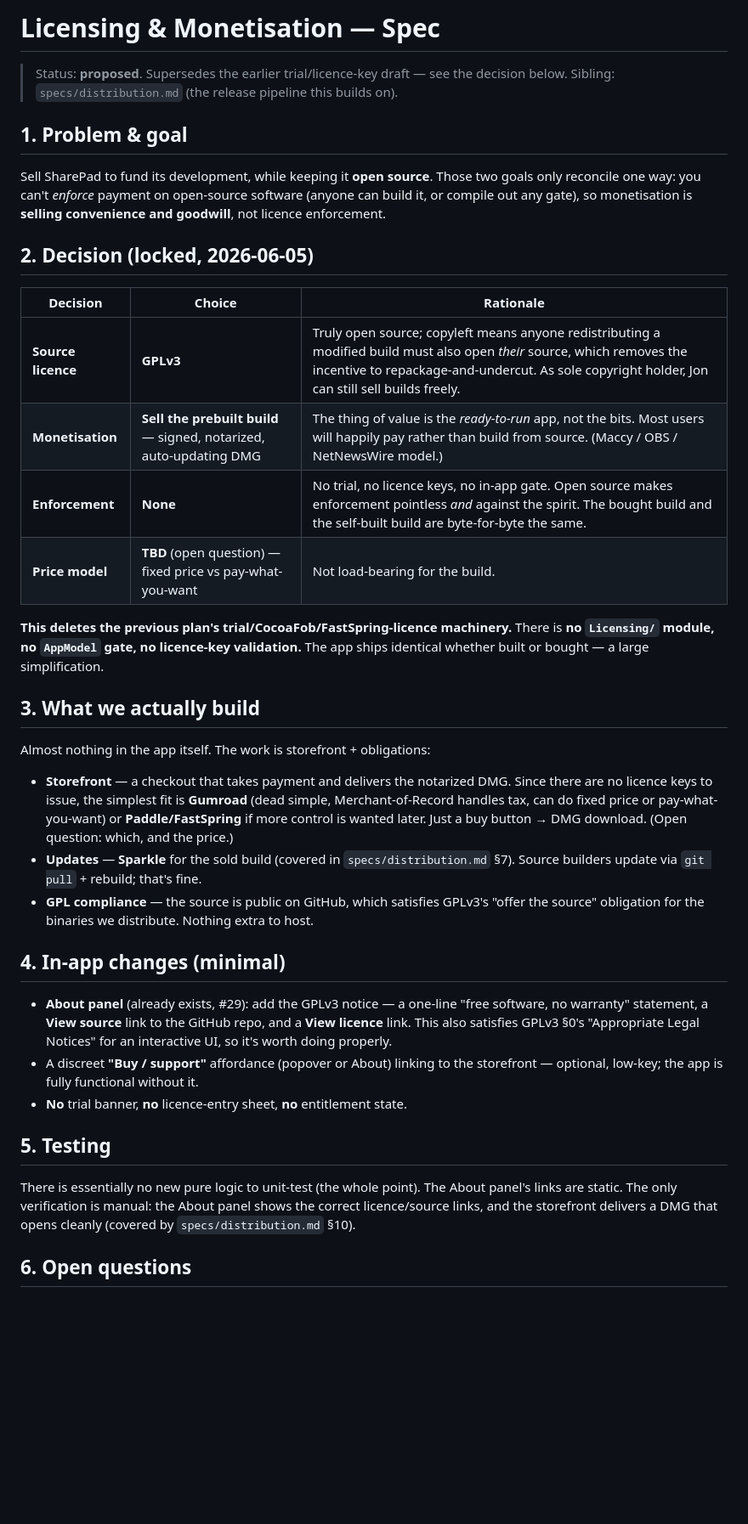
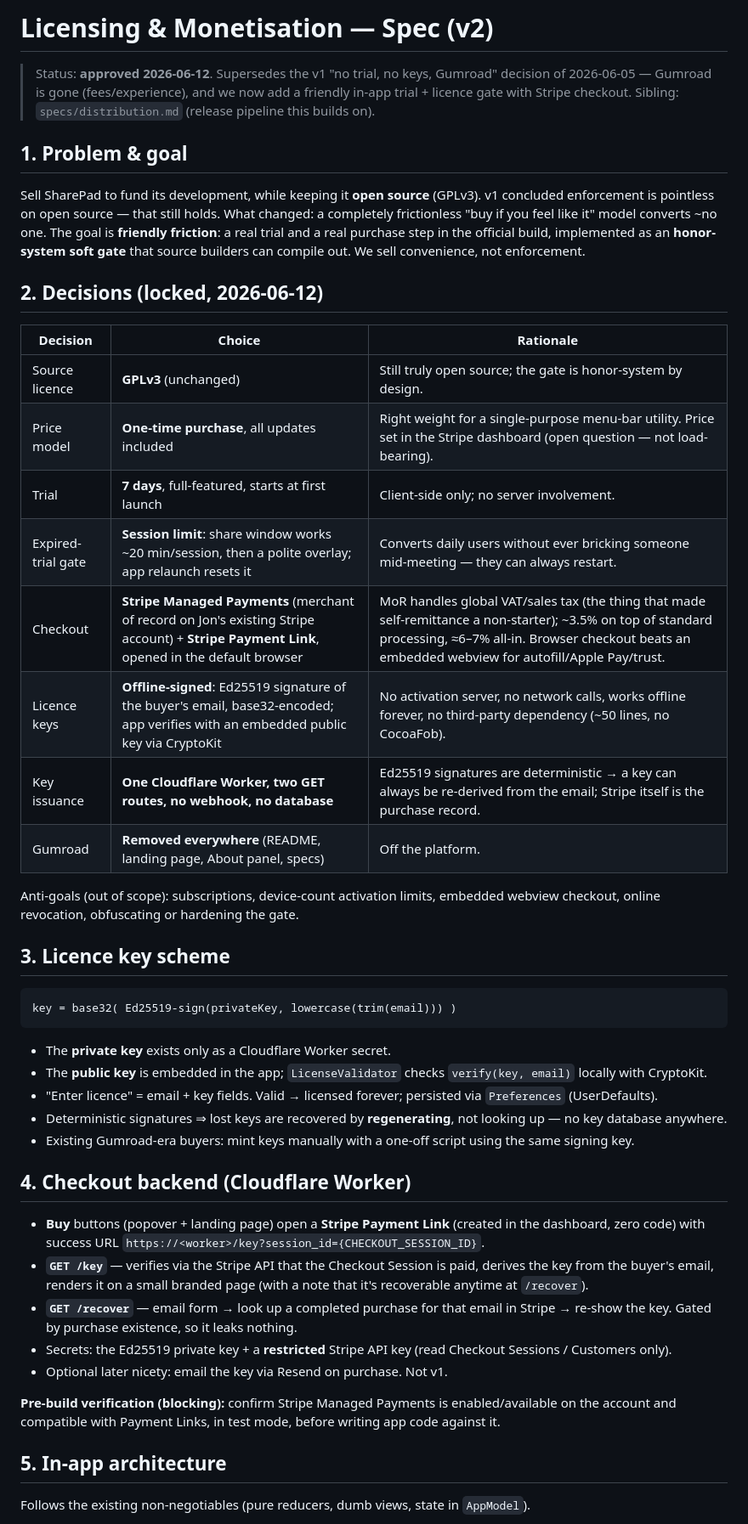
Before and after one commit to jonyardley/SharePad, a Markdown page: specs/licensing.md, the part around one of its changes. Shown at 85% size. Rendered like a GitHub page; blank space fills up the shorter version.

Commit message:
Rewrite licensing spec: 7-day trial + Stripe one-time purchase (v2)
Supersedes the no-trial/Gumroad decision. GPLv3 stays; the official build
gets an honor-system soft gate (7-day trial, then 20-min session limit),
offline Ed25519-signed licence keys, and checkout via Stripe Managed
Payments + a two-route Cloudflare Worker. Gumroad removed everywhere.

Co-Authored-By: Claude Fable 5 <noreply@anthropic.com>

````diff
--- a/specs/licensing.md
+++ b/specs/licensing.md
@@ -1,60 +1,71 @@
-# Licensing & Monetisation — Spec
+# Licensing & Monetisation — Spec (v2)
 
-> Status: **proposed**. Supersedes the earlier trial/licence-key draft — see the
-> decision below. Sibling: `specs/distribution.md` (the release pipeline this
-> builds on).
+> Status: **approved 2026-06-12**. Supersedes the v1 "no trial, no keys, Gumroad"
+> decision of 2026-06-05 — Gumroad is gone (fees/experience), and we now add a
+> friendly in-app trial + licence gate with Stripe checkout. Sibling:
+> `specs/distribution.md` (release pipeline this builds on).
 
 ## 1. Problem & goal
 
-Sell SharePad to fund its development, while keeping it **open source**. Those two
-goals only reconcile one way: you can't *enforce* payment on open-source software
-(anyone can build it, or compile out any gate), so monetisation is **selling
-convenience and goodwill**, not licence enforcement.
+Sell SharePad to fund its development, while keeping it **open source** (GPLv3).
+v1 concluded enforcement is pointless on open source — that still holds. What
+changed: a completely frictionless "buy if you feel like it" model converts ~no
+one. The goal is **friendly friction**: a real trial and a real purchase step in
+the official build, implemented as an **honor-system soft gate** that source
+builders can compile out. We sell convenience, not enforcement.
 
-## 2. Decision (locked, 2026-06-05)
+## 2. Decisions (locked, 2026-06-12)
 
 | Decision | Choice | Rationale |
 |---|---|---|
-| **Source licence** | **GPLv3** | Truly open source; copyleft means anyone redistributing a modified build must also open *their* source, which removes the incentive to repackage-and-undercut. As sole copyright holder, Jon can still sell builds freely. |
-| **Monetisation** | **Sell the prebuilt build** — signed, notarized, auto-updating DMG | The thing of value is the *ready-to-run* app, not the bits. Most users will happily pay rather than build from source. (Maccy / OBS / NetNewsWire model.) |
-| **Enforcement** | **None** | No trial, no licence keys, no in-app gate. Open source makes enforcement pointless *and* against the spirit. The bought build and the self-built build are byte-for-byte the same. |
-| **Price model** | **TBD** (open question) — fixed price vs pay-what-you-want | Not load-bearing for the build. |
+| Source licence | **GPLv3** (unchanged) | Still truly open source; the gate is honor-system by design. |
+| Price model | **One-time purchase**, all updates included | Right weight for a single-purpose menu-bar utility. Price set in the Stripe dashboard (open question — not load-bearing). |
+| Trial | **7 days**, full-featured, starts at first launch | Client-side only; no server involvement. |
+| Expired-trial gate | **Session limit**: share window works ~20 min/session, then a polite overlay; app relaunch resets it | Converts daily users without ever bricking someone mid-meeting — they can always restart. |
+| Checkout | **Stripe Managed Payments** (merchant of record on Jon's existing Stripe account) + **Stripe Payment Link**, opened in the default browser | MoR handles global VAT/sales tax (the thing that made self-remittance a non-starter); ~3.5% on top of standard processing, ≈6–7% all-in. Browser checkout beats an embedded webview for autofill/Apple Pay/trust. |
+| Licence keys | **Offline-signed**: Ed25519 signature of the buyer's email, base32-encoded; app verifies with an embedded public key via CryptoKit | No activation server, no network calls, works offline forever, no third-party dependency (~50 lines, no CocoaFob). |
+| Key issuance | **One Cloudflare Worker, two GET routes, no webhook, no database** | Ed25519 signatures are deterministic → a key can always be re-derived from the email; Stripe itself is the purchase record. |
+| Gumroad | **Removed everywhere** (README, landing page, About panel, specs) | Off the platform. |
 
-**This deletes the previous plan's trial/CocoaFob/FastSpring-licence machinery.**
-There is **no `Licensing/` module, no `AppModel` gate, no licence-key validation.**
-The app ships identical whether built or bought — a large simplification.
+Anti-goals (out of scope): subscriptions, device-count activation limits,
+embedded webview checkout, online revocation, obfuscating or hardening the gate.
 
-## 3. What we actually build
+## 3. Licence key scheme
 
-Almost nothing in the app itself. The work is storefront + obligations:
+```text
+key = base32( Ed25519-sign(privateKey, lowercase(trim(email))) )
+```
 
-- **Storefront** — a checkout that takes payment and delivers the notarized DMG.
-  Since there are no licence keys to issue, the simplest fit is **Gumroad** (dead
-  simple, Merchant-of-Record handles tax, can do fixed price or pay-what-you-want)
-  or **Paddle/FastSpring** if more control is wanted later. Just a buy button →
-  DMG download. (Open question: which, and the price.)
-- **Updates** — **Sparkle** for the sold build (covered in `specs/distribution.md`
-  §7). Source builders update via `git pull` + rebuild; that's fine.
-- **GPL compliance** — the source is public on GitHub, which satisfies GPLv3's
-  "offer the source" obligation for the binaries we distribute. Nothing extra to
-  host.
+- The **private key** exists only as a Cloudflare Worker secret.
+- The **public key** is embedded in the app; `LicenseValidator` checks
+  `verify(key, email)` locally with CryptoKit.
+- "Enter licence" = email + key fields. Valid → licensed forever; persisted via
+  `Preferences` (UserDefaults).
+- Deterministic signatures ⇒ lost keys are recovered by **regenerating**, not
+  looking up — no key database anywhere.
+- Existing Gumroad-era buyers: mint keys manually with a one-off script using the
+  same signing key.
 
-## 4. In-app changes (minimal)
+## 4. Checkout backend (Cloudflare Worker)
 
-- **About panel** (already exists, #29): add the GPLv3 notice — a one-line "free
-  software, no warranty" statement, a **View source** link to the GitHub repo, and
-  a **View licence** link. This also satisfies GPLv3 §0's "Appropriate Legal
-  Notices" for an interactive UI, so it's worth doing properly.
-- A discreet **"Buy / support"** affordance (popover or About) linking to the
-  storefront — optional, low-key; the app is fully functional without it.
-- **No** trial banner, **no** licence-entry sheet, **no** entitlement state.
+- **Buy** buttons (popover + landing page) open a **Stripe Payment Link**
+  (created in the dashboard, zero code) with success URL
+  `https://<worker>/key?session_id={CHECKOUT_SESSION_ID}`.
+- **`GET /key`** — verifies via the Stripe API that the Checkout Session is paid,
+  derives the key from the buyer's email, renders it on a small branded page
+  (with a note that it's recoverable anytime at `/recover`).
+- **`GET /recover`** — email form → look up a completed purchase for that email
+  in Stripe → re-show the key. Gated by purchase existence, so it leaks nothing.
+- Secrets: the Ed25519 private key + a **restricted** Stripe API key (read
+  Checkout Sessions / Customers only).
+- Optional later nicety: email the key via Resend on purchase. Not v1.
 
-## 5. Testing
+**Pre-build verification (blocking):** confirm Stripe Managed Payments is
+enabled/available on the account and compatible with Payment Links, in test
+mode, before writing app code against it.
 
-There is essentially no new pure logic to unit-test (the whole point). The About
-panel's links are static. The only verification is manual: the About panel shows
-the correct licence/source links, and the storefront delivers a DMG that opens
-cleanly (covered by `specs/distribution.md` §10).
+## 5. In-app architecture
 
-## 6. Open questions
+Follows the existing non-negotiables (pure reducers, dumb views, state in
+`AppModel`).
 
````
Also changed, not shown: other parts of specs/licensing.md (+54 -9 lines).
